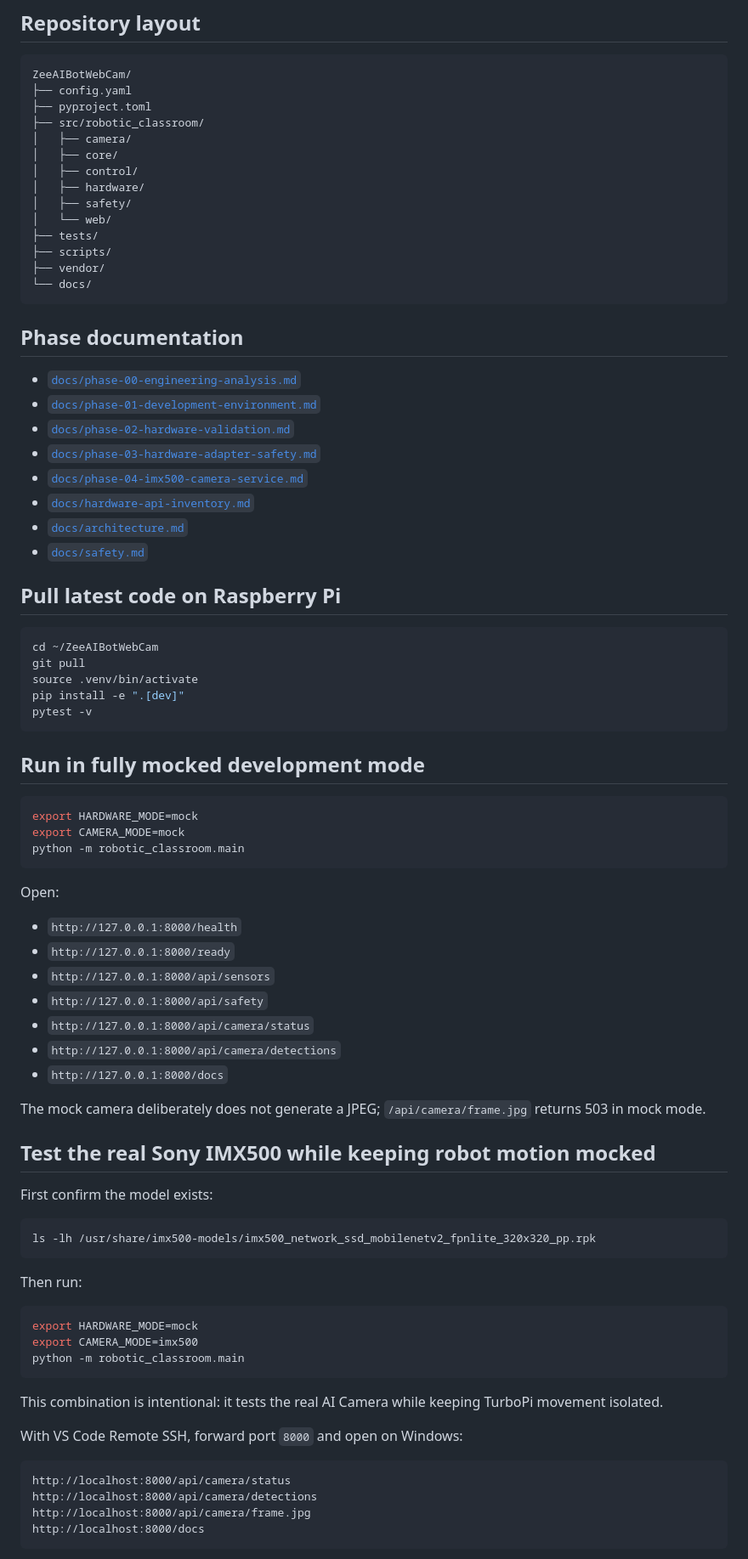
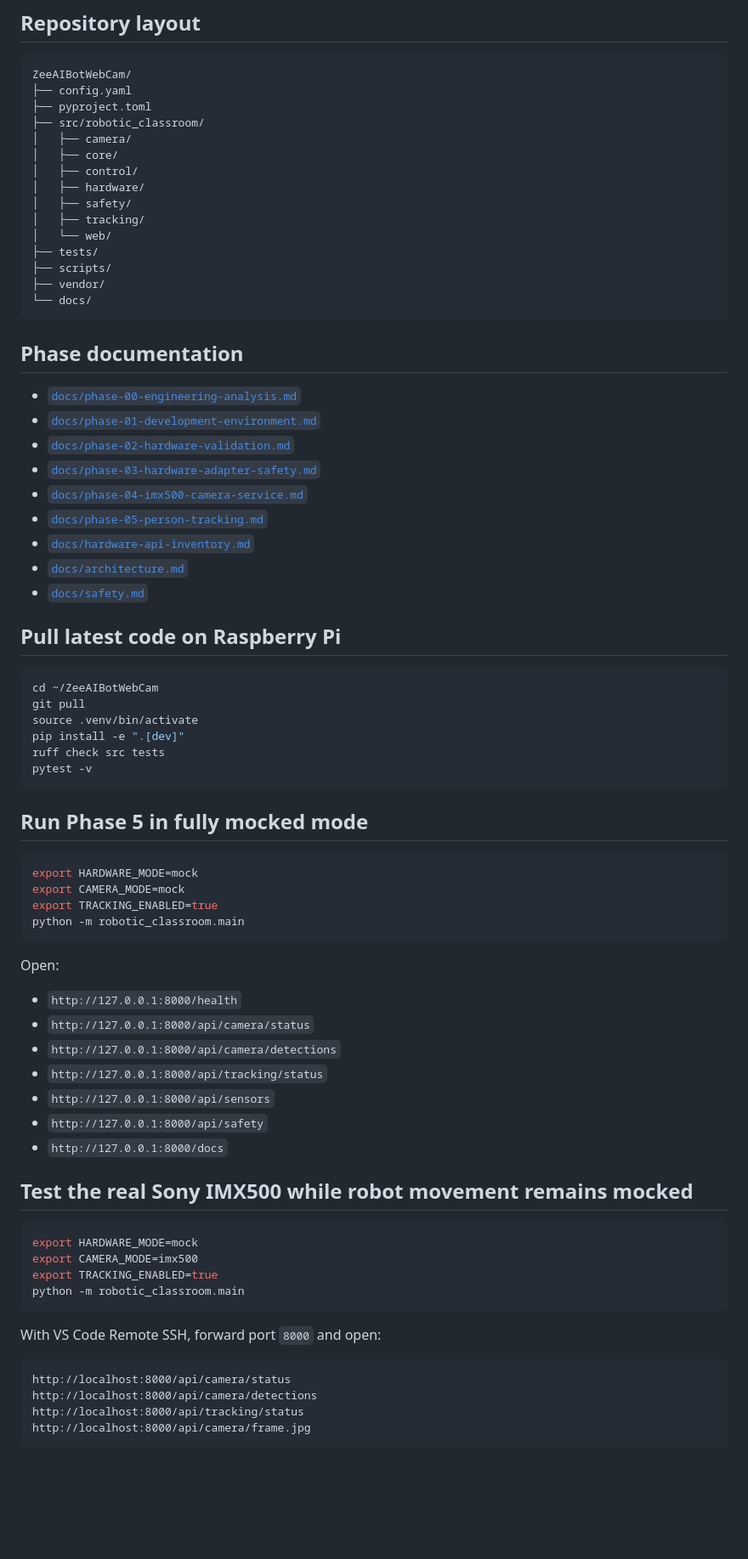
Before and after one commit to zk222ac001/ZeeAIBotWebCam, a Markdown page: README.md, the part around one of its changes. Shown at 85% size. Rendered like a GitHub page; blank space fills up the shorter version.

Commit message:
Update README for Phase 5 implementation

````diff
--- a/README.md
+++ b/README.md
@@ -100,6 +106,7 @@ ZeeAIBotWebCam/
 │   ├── control/
 │   ├── hardware/
 │   ├── safety/
+│   ├── tracking/
 │   └── web/
 ├── tests/
 ├── scripts/
@@ -114,6 +121,7 @@ ZeeAIBotWebCam/
 - [`docs/phase-02-hardware-validation.md`](docs/phase-02-hardware-validation.md)
 - [`docs/phase-03-hardware-adapter-safety.md`](docs/phase-03-hardware-adapter-safety.md)
 - [`docs/phase-04-imx500-camera-service.md`](docs/phase-04-imx500-camera-service.md)
+- [`docs/phase-05-person-tracking.md`](docs/phase-05-person-tracking.md)
 - [`docs/hardware-api-inventory.md`](docs/hardware-api-inventory.md)
 - [`docs/architecture.md`](docs/architecture.md)
 - [`docs/safety.md`](docs/safety.md)
@@ -125,53 +133,44 @@ cd ~/ZeeAIBotWebCam
 git pull
 source .venv/bin/activate
 pip install -e ".[dev]"
+ruff check src tests
 pytest -v
 ```
 
-## Run in fully mocked development mode
+## Run Phase 5 in fully mocked mode
 
 ```bash
 export HARDWARE_MODE=mock
 export CAMERA_MODE=mock
+export TRACKING_ENABLED=true
 python -m robotic_classroom.main
 ```
 
 Open:
 
 - `http://127.0.0.1:8000/health`
-- `http://127.0.0.1:8000/ready`
+- `http://127.0.0.1:8000/api/camera/status`
+- `http://127.0.0.1:8000/api/camera/detections`
+- `http://127.0.0.1:8000/api/tracking/status`
 - `http://127.0.0.1:8000/api/sensors`
 - `http://127.0.0.1:8000/api/safety`
-- `http://127.0.0.1:8000/api/camera/status`
-- `http://127.0.0.1:8000/api/camera/detections`
 - `http://127.0.0.1:8000/docs`
 
-The mock camera deliberately does not generate a JPEG; `/api/camera/frame.jpg` returns 503 in mock mode.
-
-## Test the real Sony IMX500 while keeping robot motion mocked
-
-First confirm the model exists:
-
-```bash
-ls -lh /usr/share/imx500-models/imx500_network_ssd_mobilenetv2_fpnlite_320x320_pp.rpk
-```
-
-Then run:
+## Test the real Sony IMX500 while robot movement remains mocked
 
 ```bash
 export HARDWARE_MODE=mock
 export CAMERA_MODE=imx500
+export TRACKING_ENABLED=true
 python -m robotic_classroom.main
 ```
 
-This combination is intentional: it tests the real AI Camera while keeping TurboPi movement isolated.
-
-With VS Code Remote SSH, forward port `8000` and open on Windows:
+With VS Code Remote SSH, forward port `8000` and open:
 
 ```text
 http://localhost:8000/api/camera/status
 http://localhost:8000/api/camera/detections
+http://localhost:8000/api/tracking/status
 http://localhost:8000/api/camera/frame.jpg
-http://localhost:8000/docs
 ```
 
````
Also changed, not shown: other parts of README.md (+17 -17 lines).
